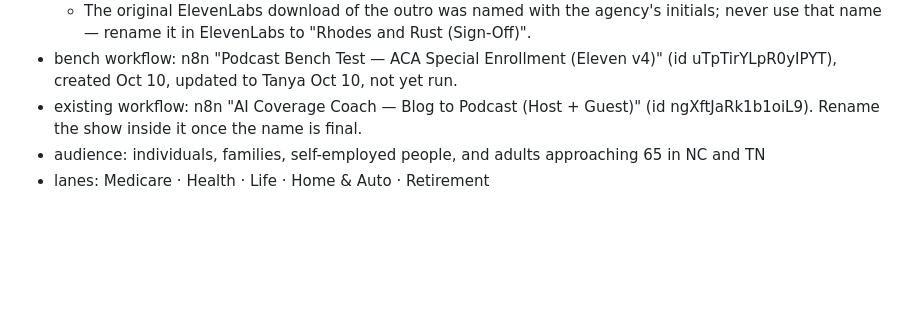
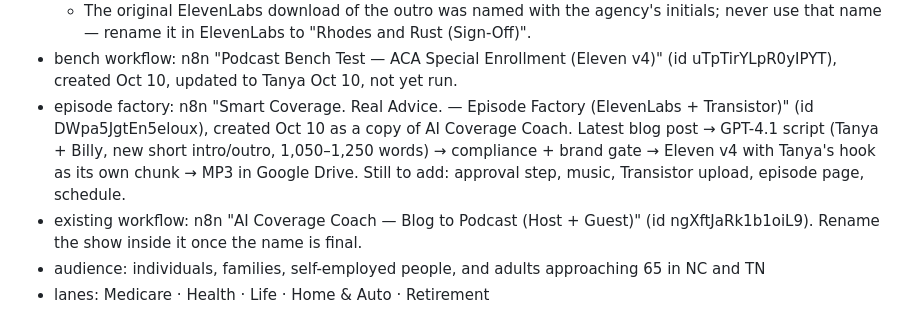
Before and after one commit to AutomateTJIA/smart-coverage-podcast, a Markdown page: brands/the-jordan-insurance-agency.md, the part around the change. GitHub-like rendering; blank space fills up the shorter version.

```diff
--- a/brands/the-jordan-insurance-agency.md
+++ b/brands/the-jordan-insurance-agency.md
@@ -18,6 +18,7 @@
   - Masters are 44.1 kHz / 128 kbps stereo, leveled a touch under the voices (-17 LUFS). Episode order: Tanya's hook → intro → conversation → outro.
   - The original ElevenLabs download of the outro was named with the agency's initials; never use that name — rename it in ElevenLabs to "Rhodes and Rust (Sign-Off)".
 - bench workflow: n8n "Podcast Bench Test — ACA Special Enrollment (Eleven v4)" (id uTpTirYLpR0yIPYT), created Oct 10, updated to Tanya Oct 10, not yet run.
+- episode factory: n8n "Smart Coverage. Real Advice. — Episode Factory (ElevenLabs + Transistor)" (id DWpa5JgtEn5eloux), created Oct 10 as a copy of AI Coverage Coach. Latest blog post → GPT-4.1 script (Tanya + Billy, new short intro/outro, 1,050–1,250 words) → compliance + brand gate → Eleven v4 with Tanya's hook as its own chunk → MP3 in Google Drive. Still to add: approval step, music, Transistor upload, episode page, schedule.
 - existing workflow: n8n "AI Coverage Coach — Blog to Podcast (Host + Guest)" (id ngXftJaRk1b1oiL9). Rename the show inside it once the name is final.
 - audience: individuals, families, self-employed people, and adults approaching 65 in NC and TN
 - lanes: Medicare · Health · Life · Home & Auto · Retirement
```
Also changed, not shown: PLAYBOOK.md (+2 -0 lines).
